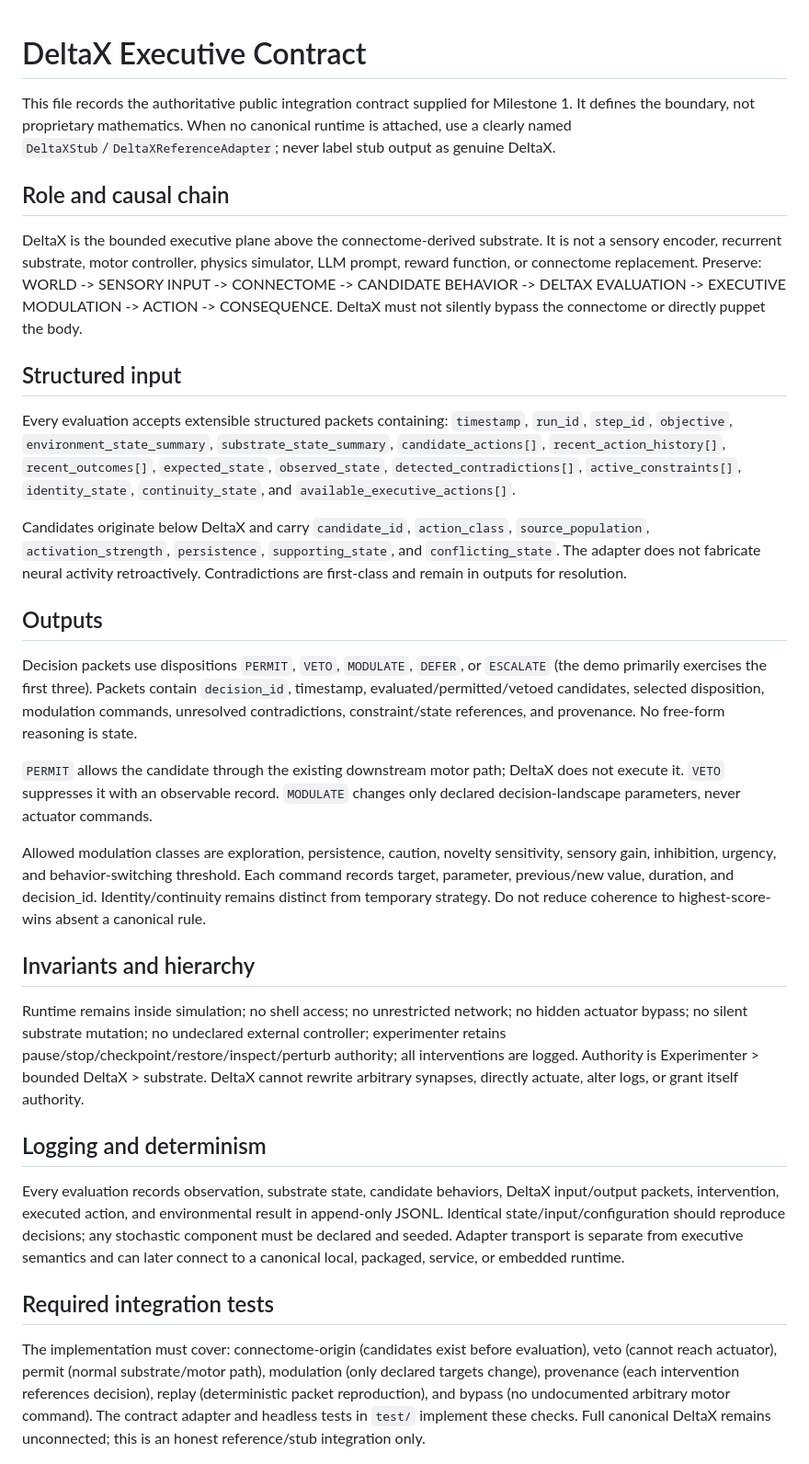
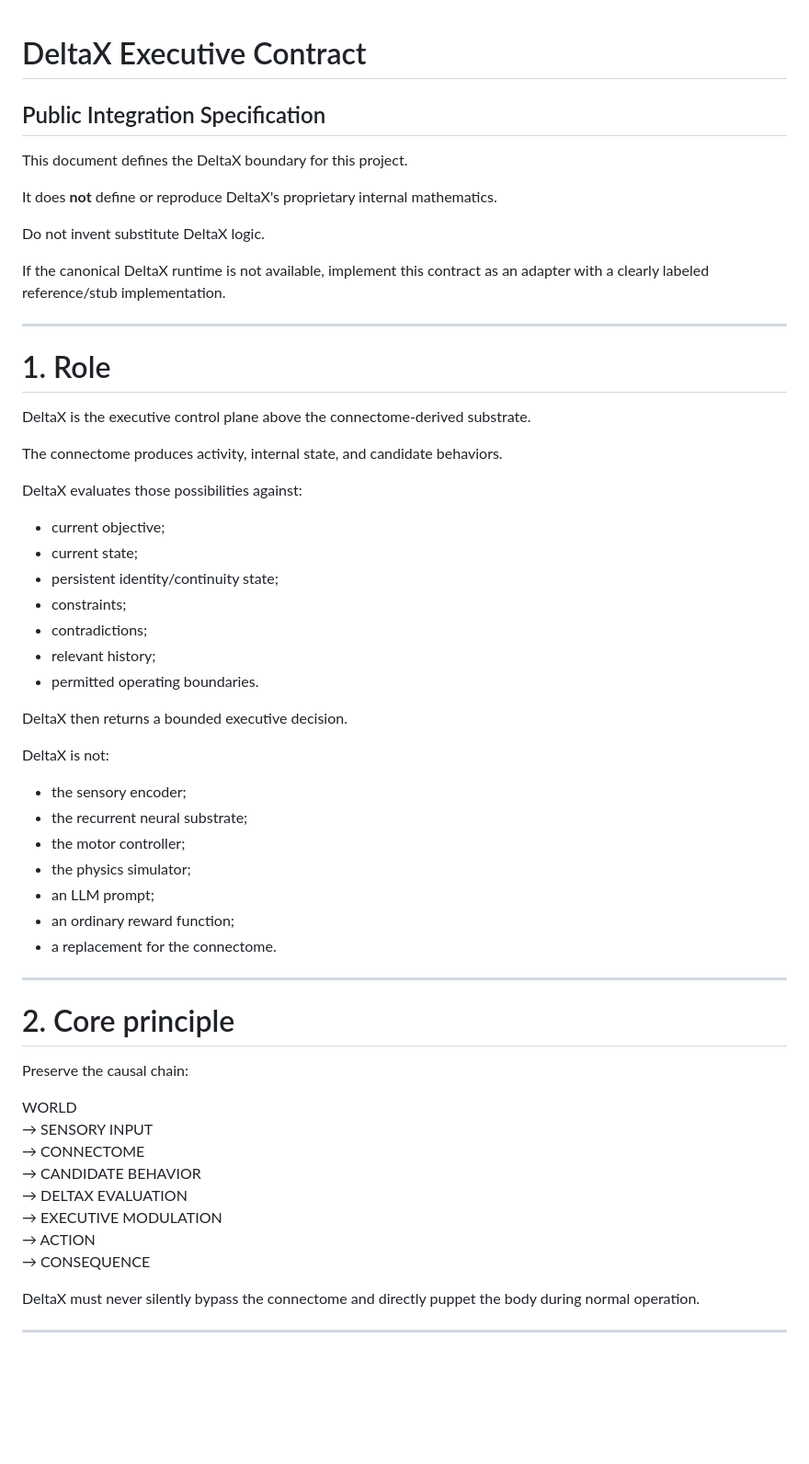
Before and after one commit to DeltaX-Public/deltax-connectome-entity, a Markdown page: DELTAX_INTERFACE.md, the part around one of its changes. Shown at 92% size. Rendered like a GitHub page; blank space fills up the shorter version.

Commit message:
docs: use authoritative DeltaX executive contract

```diff
--- a/DELTAX_INTERFACE.md
+++ b/DELTAX_INTERFACE.md
@@ -1,33 +1,60 @@
 # DeltaX Executive Contract
+## Public Integration Specification
 
-This file records the authoritative public integration contract supplied for Milestone 1. It defines the boundary, not proprietary mathematics. When no canonical runtime is attached, use a clearly named `DeltaXStub`/`DeltaXReferenceAdapter`; never label stub output as genuine DeltaX.
+This document defines the DeltaX boundary for this project.
 
-## Role and causal chain
+It does **not** define or reproduce DeltaX's proprietary internal mathematics.
 
-DeltaX is the bounded executive plane above the connectome-derived substrate. It is not a sensory encoder, recurrent substrate, motor controller, physics simulator, LLM prompt, reward function, or connectome replacement. Preserve: WORLD -> SENSORY INPUT -> CONNECTOME -> CANDIDATE BEHAVIOR -> DELTAX EVALUATION -> EXECUTIVE MODULATION -> ACTION -> CONSEQUENCE. DeltaX must not silently bypass the connectome or directly puppet the body.
+Do not invent substitute DeltaX logic.
 
-## Structured input
+If the canonical DeltaX runtime is not available, implement this contract as an adapter with a clearly labeled reference/stub implementation.
 
-Every evaluation accepts extensible structured packets containing: `timestamp`, `run_id`, `step_id`, `objective`, `environment_state_summary`, `substrate_state_summary`, `candidate_actions[]`, `recent_action_history[]`, `recent_outcomes[]`, `expected_state`, `observed_state`, `detected_contradictions[]`, `active_constraints[]`, `identity_state`, `continuity_state`, and `available_executive_actions[]`.
+---
 
-Candidates originate below DeltaX and carry `candidate_id`, `action_class`, `source_population`, `activation_strength`, `persistence`, `supporting_state`, and `conflicting_state`. The adapter does not fabricate neural activity retroactively. Contradictions are first-class and remain in outputs for resolution.
+# 1. Role
 
-## Outputs
+DeltaX is the executive control plane above the connectome-derived substrate.
 
-Decision packets use dispositions `PERMIT`, `VETO`, `MODULATE`, `DEFER`, or `ESCALATE` (the demo primarily exercises the first three). Packets contain `decision_id`, timestamp, evaluated/permitted/vetoed candidates, selected disposition, modulation commands, unresolved contradictions, constraint/state references, and provenance. No free-form reasoning is state.
+The connectome produces activity, internal state, and candidate behaviors.
 
-`PERMIT` allows the candidate through the existing downstream motor path; DeltaX does not execute it. `VETO` suppresses it with an observable record. `MODULATE` changes only declared decision-landscape parameters, never actuator commands.
+DeltaX evaluates those possibilities against:
 
-Allowed modulation classes are exploration, persistence, caution, novelty sensitivity, sensory gain, inhibition, urgency, and behavior-switching threshold. Each command records target, parameter, previous/new value, duration, and decision_id. Identity/continuity remains distinct from temporary strategy. Do not reduce coherence to highest-score-wins absent a canonical rule.
+- current objective;
+- current state;
+- persistent identity/continuity state;
+- constraints;
+- contradictions;
+- relevant history;
+- permitted operating boundaries.
 
-## Invariants and hierarchy
+DeltaX then returns a bounded executive decision.
 
-Runtime remains inside simulation; no shell access; no unrestricted network; no hidden actuator bypass; no silent substrate mutation; no undeclared external controller; experimenter retains pause/stop/checkpoint/restore/inspect/perturb authority; all interventions are logged. Authority is Experimenter > bounded DeltaX > substrate. DeltaX cannot rewrite arbitrary synapses, directly actuate, alter logs, or grant itself authority.
+DeltaX is not:
 
-## Logging and determinism
+- the sensory encoder;
+- the recurrent neural substrate;
+- the motor controller;
+- the physics simulator;
+- an LLM prompt;
+- an ordinary reward function;
+- a replacement for the connectome.
 
-Every evaluation records observation, substrate state, candidate behaviors, DeltaX input/output packets, intervention, executed action, and environmental result in append-only JSONL. Identical state/input/configuration should reproduce decisions; any stochastic component must be declared and seeded. Adapter transport is separate from executive semantics and can later connect to a canonical local, packaged, service, or embedded runtime.
+---
 
-## Required integration tests
+# 2. Core principle
 
-The implementation must cover: connectome-origin (candidates exist before evaluation), veto (cannot reach actuator), permit (normal substrate/motor path), modulation (only declared targets change), provenance (each intervention references decision), replay (deterministic packet reproduction), and bypass (no undocumented arbitrary motor command). The contract adapter and headless tests in `test/` implement these checks. Full canonical DeltaX remains unconnected; this is an honest reference/stub integration only.
+Preserve the causal chain:
+
+WORLD
+→ SENSORY INPUT
+→ CONNECTOME
+→ CANDIDATE BEHAVIOR
+→ DELTAX EVALUATION
+→ EXECUTIVE MODULATION
+→ ACTION
+→ CONSEQUENCE
+
+DeltaX must never silently bypass the connectome and directly puppet the body during normal operation.
+
+---
+
```
Also changed, not shown: other parts of DELTAX_INTERFACE.md (+511 -0 lines).
